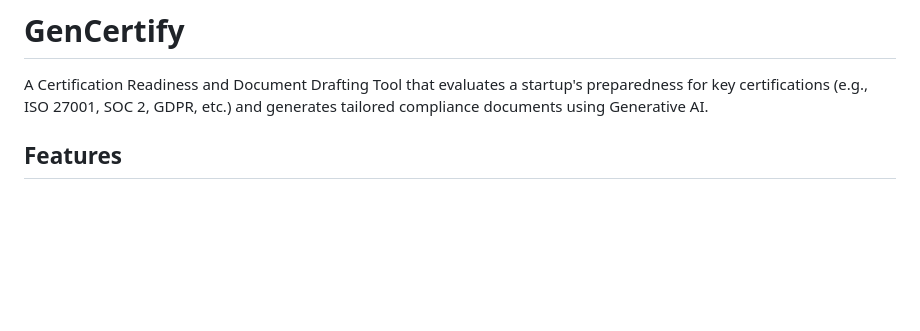
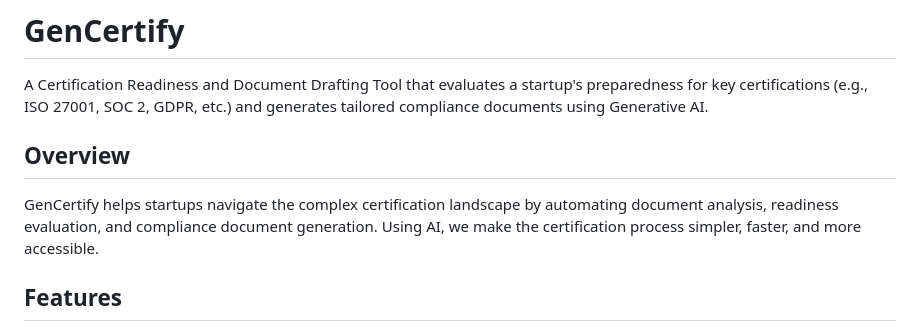
Before and after one commit to PrimeDeviation/GenCertify, a Markdown page: README.md, the part around the change. Rendered like a GitHub page; blank space fills up the shorter version.

Commit message:
Add overview section to README.md
Enhance project documentation with a concise overview explaining the purpose and benefits of GenCertify.

🤖 Generated with Claude Code
Co-Authored-By: Claude <noreply@anthropic.com>

```diff
--- a/README.md
+++ b/README.md
@@ -1,6 +1,10 @@
 # GenCertify
 
 A Certification Readiness and Document Drafting Tool that evaluates a startup's preparedness for key certifications (e.g., ISO 27001, SOC 2, GDPR, etc.) and generates tailored compliance documents using Generative AI.
+
+## Overview
+
+GenCertify helps startups navigate the complex certification landscape by automating document analysis, readiness evaluation, and compliance document generation. Using AI, we make the certification process simpler, faster, and more accessible.
 
 ## Features
 
```
